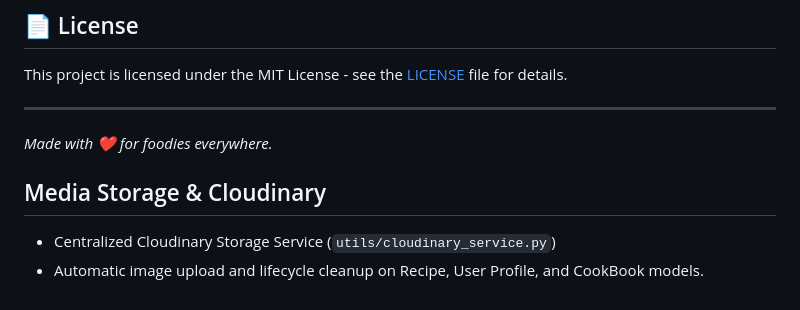
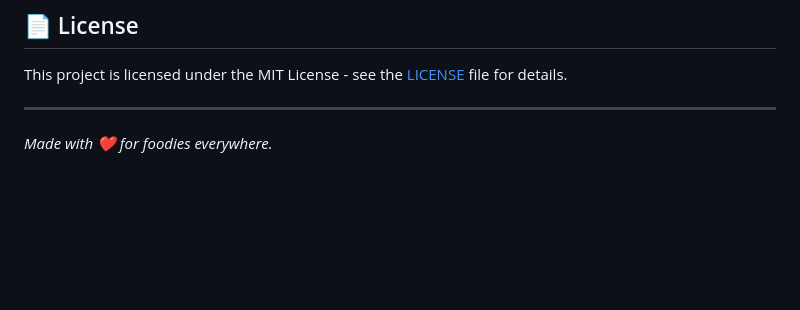
Before and after one commit to ShaimanQasir/Cooked, a Markdown page: README.md, the part around one of its changes. Rendered like a GitHub page; blank space fills up the shorter version.

```diff
--- a/README.md
+++ b/README.md
@@ -103,8 +125,3 @@ This project is licensed under the MIT License - see the [LICENSE](LICENSE) file
 ---
 
 *Made with ❤️ for foodies everywhere.*
-
-
-## Media Storage & Cloudinary
-- Centralized Cloudinary Storage Service (`utils/cloudinary_service.py`)
-- Automatic image upload and lifecycle cleanup on Recipe, User Profile, and CookBook models.
```
Also changed, not shown: other parts of README.md (+69 -47 lines).
